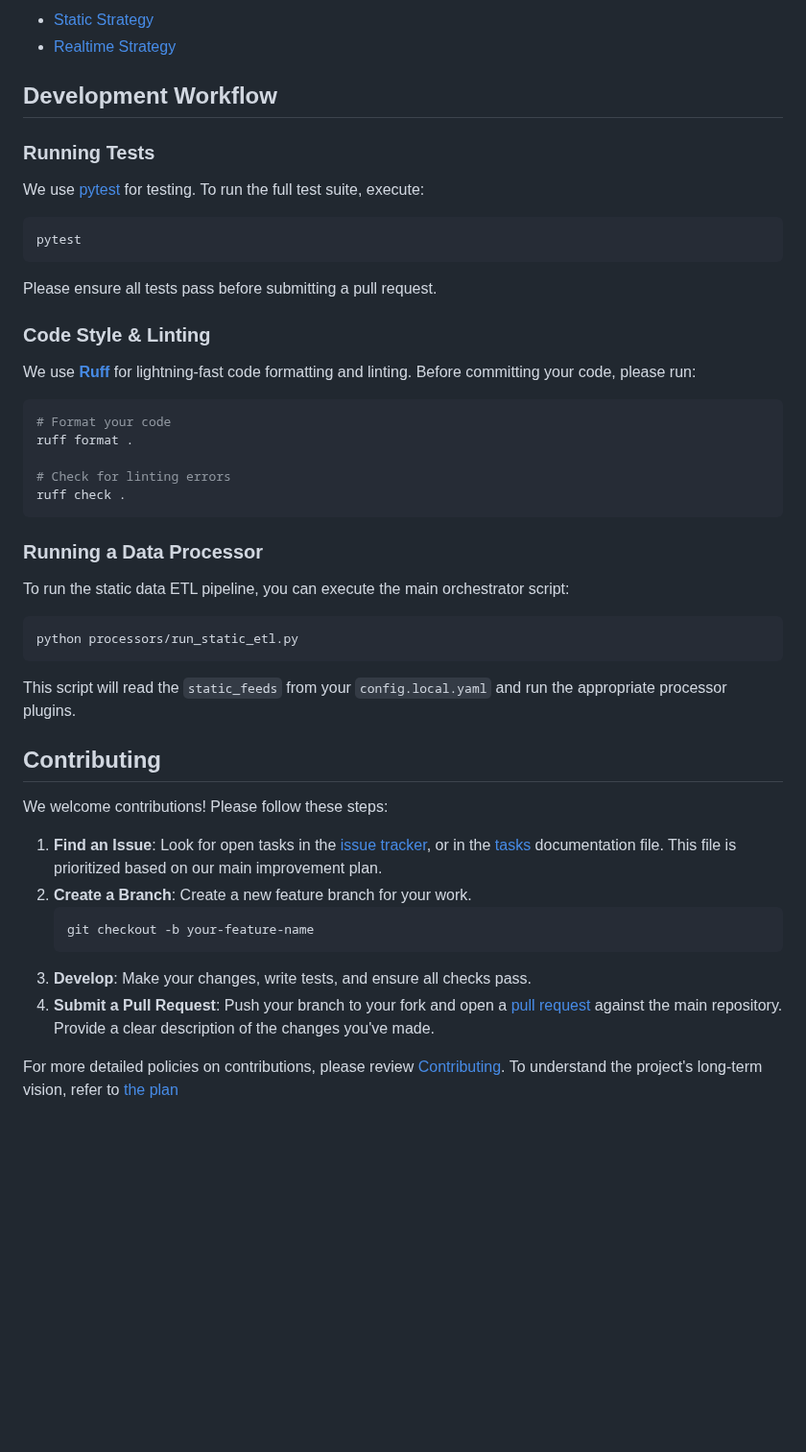
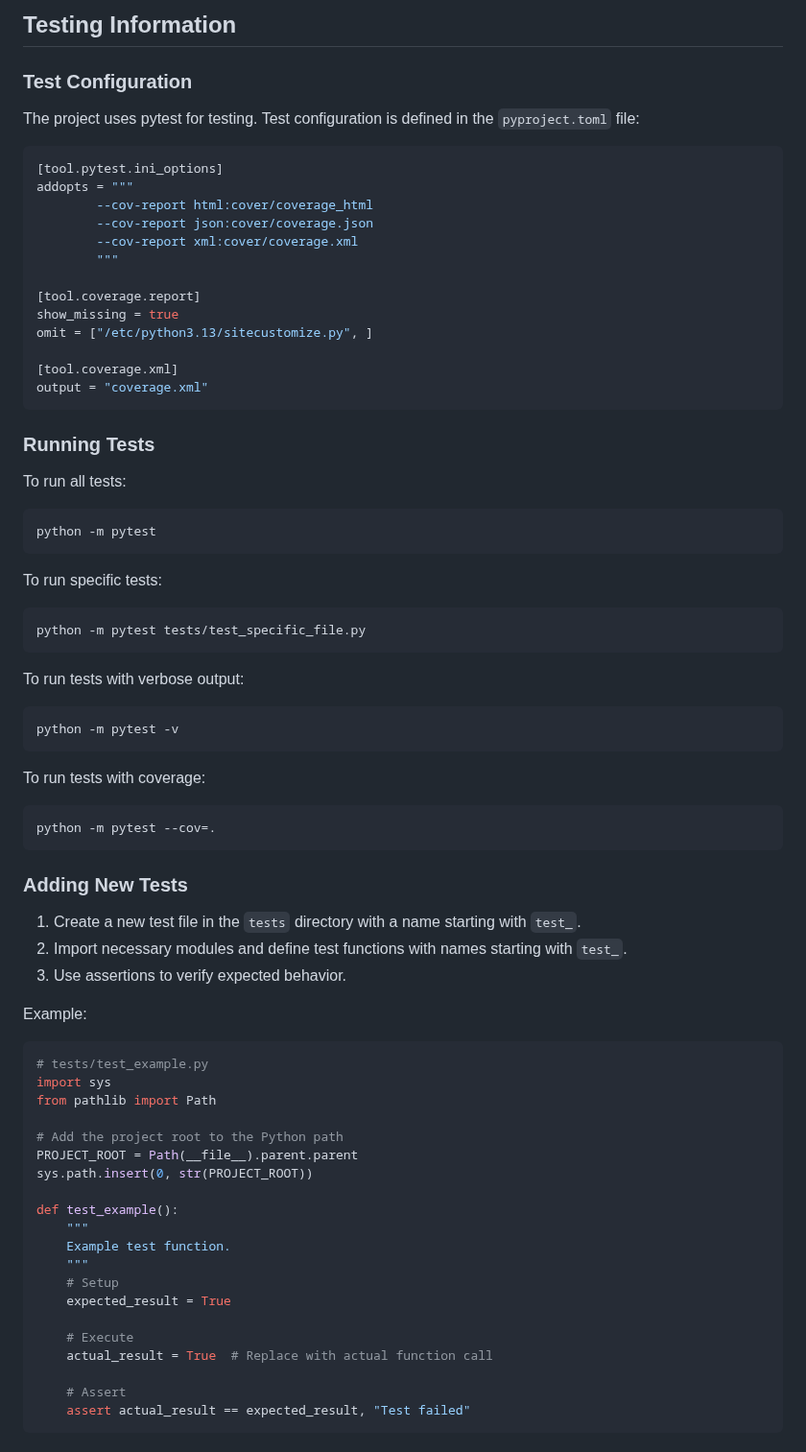
Before and after one commit to OpenTasmania/oj-server, a Markdown page: docs/DEVELOPERS.md, the part around one of its changes. Shown at 96% size. Rendered like a GitHub page; blank space fills up the shorter version.

````diff
--- a/docs/DEVELOPERS.md
+++ b/docs/DEVELOPERS.md
@@ -276,57 +181,80 @@ please read the strategy documents:
 
-* [Static Strategy](docs/strategies/StaticStrategy.md)
-* [Realtime Strategy](docs/strategies/RealTimeStrategy.md)
+## Testing Information
 
-## **Development Workflow**
+### Test Configuration
 
-### **Running Tests**
+The project uses pytest for testing. Test configuration is defined in the `pyproject.toml` file:
 
-We use [pytest](https://pytest.org/) for testing. To run the full test suite, execute:
+```toml
+[tool.pytest.ini_options]
+addopts = """
+        --cov-report html:cover/coverage_html
+        --cov-report json:cover/coverage.json
+        --cov-report xml:cover/coverage.xml
+        """
+
+[tool.coverage.report]
+show_missing = true
+omit = ["/etc/python3.13/sitecustomize.py", ]
+
+[tool.coverage.xml]
+output = "coverage.xml"
+```
+
+### Running Tests
+
+To run all tests:
 
 ```bash
-pytest
+python -m pytest
 ```
 
-Please ensure all tests pass before submitting a pull request.
-
-### **Code Style & Linting**
-
-We use **[Ruff](https://docs.astral.sh/ruff/)** for lightning-fast code formatting and linting. Before committing your
-code, please run:
+To run specific tests:
 
 ```bash
-# Format your code
-ruff format .
-
-# Check for linting errors
-ruff check .
+python -m pytest tests/test_specific_file.py
 ```
 
-### **Running a Data Processor**
-
-To run the static data ETL pipeline, you can execute the main orchestrator script:
+To run tests with verbose output:
 
 ```bash
-python processors/run_static_etl.py
+python -m pytest -v
 ```
 
-This script will read the `static_feeds` from your `config.local.yaml` and run the appropriate processor plugins.
+To run tests with coverage:
 
-## **Contributing**
+```bash
+python -m pytest --cov=.
+```
 
-We welcome contributions! Please follow these steps:
+### Adding New Tests
 
-1. **Find an Issue**: Look for open tasks in
-   the [issue tracker](https://gitlab.com/opentasmania/osm-osrm-server/-/issues), or in the [tasks](docs/tasks.md)
-   documentation file. This file is prioritized based on our main improvement plan.
-2. **Create a Branch**: Create a new feature branch for your work.
-   ```bash
-   git checkout -b your-feature-name
-   ```
-3. **Develop**: Make your changes, write tests, and ensure all checks pass.
-4. **Submit a Pull Request**: Push your branch to your fork and open
-   a [pull request](https://gitlab.com/opentasmania/osm-osrm-server/-/merge_requests)
-   against the main repository. Provide a clear description of the changes you've made.
+1. Create a new test file in the `tests` directory with a name starting with `test_`.
+2. Import necessary modules and define test functions with names starting with `test_`.
+3. Use assertions to verify expected behavior.
 
-For more detailed policies on contributions, please review [Contributing](docs/CONTRIBUTING.md). To understand the
-project's long-term vision, refer to [the plan](docs/plan.md)
+Example:
+
+```python
+# tests/test_example.py
+import sys
+from pathlib import Path
+
+# Add the project root to the Python path
+PROJECT_ROOT = Path(__file__).parent.parent
+sys.path.insert(0, str(PROJECT_ROOT))
+
+def test_example():
+    """
+    Example test function.
+    """
+    # Setup
+    expected_result = True
+
+    # Execute
+    actual_result = True  # Replace with actual function call
+
+    # Assert
+    assert actual_result == expected_result, "Test failed"
+```
+
````
Also changed, not shown: other parts of docs/DEVELOPERS.md (+121 -157 lines), README.md (+4 -0 lines), docs/CONTRIBUTING.md (+2 -0 lines).
